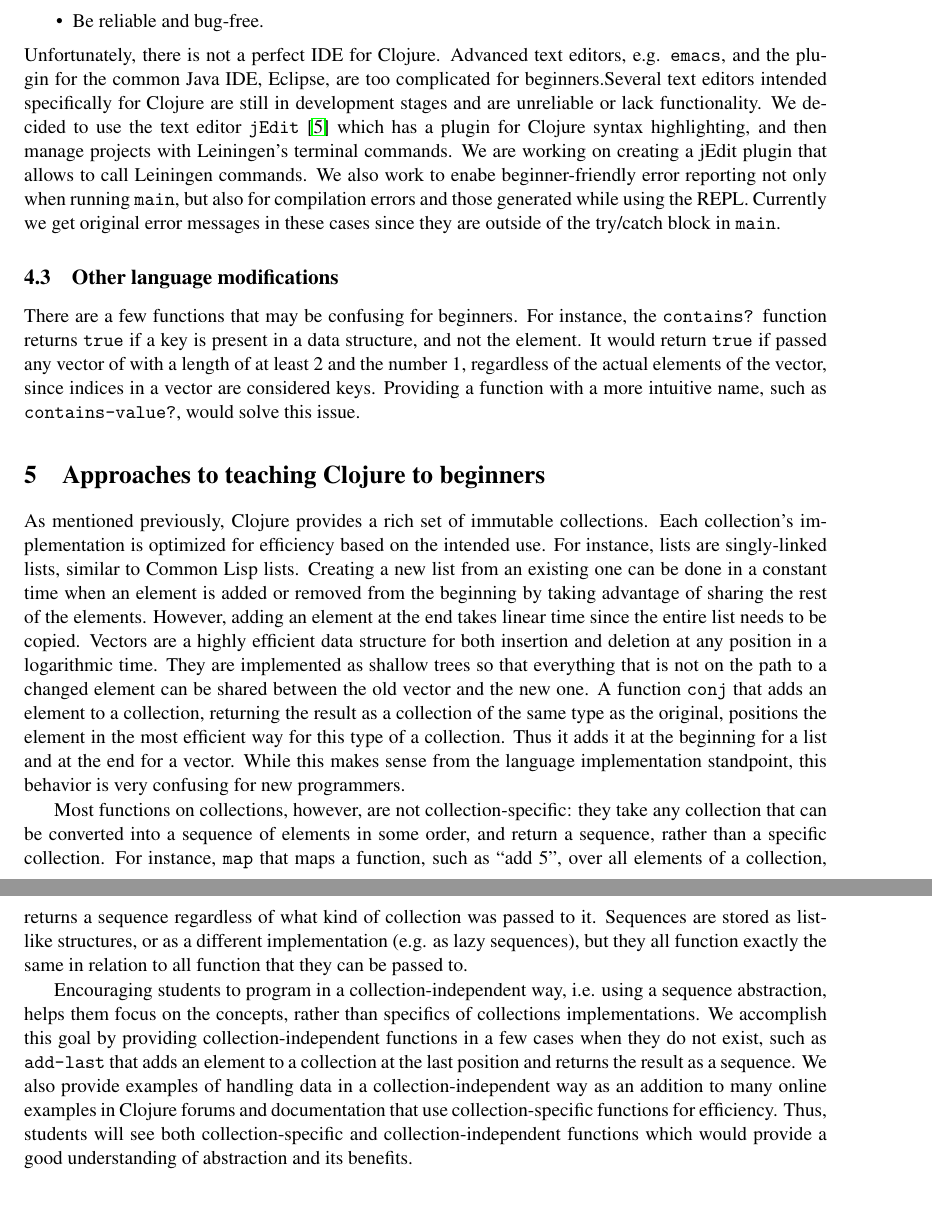
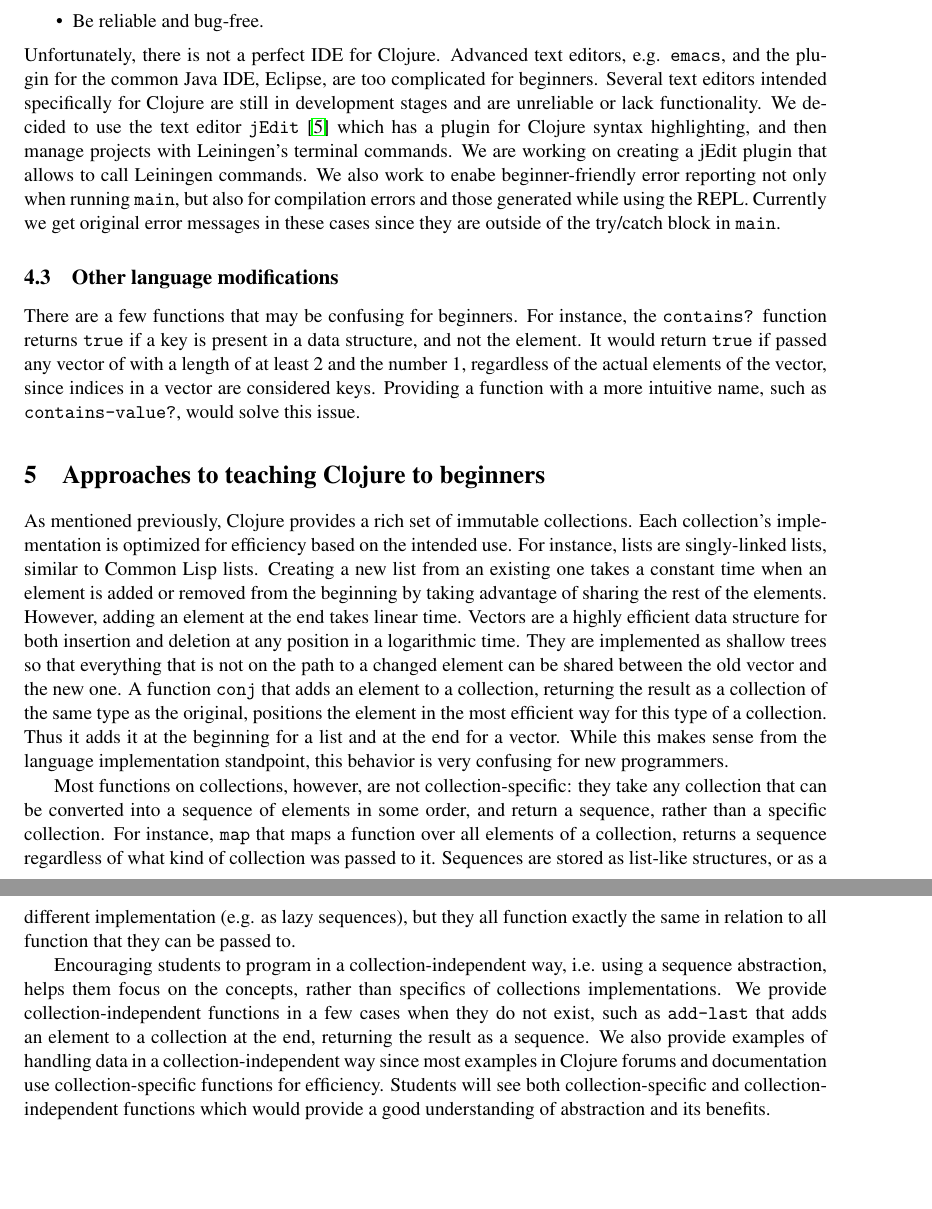
Before and after one commit to elenam/intro-clojure-materials, a LaTeX paper (overview_paper2013/overview_paper.tex): two parts of pages 5 and 6 of 7 before the commit and two parts of pages 5 and 6 of 6 after it, joined at a grey line, cut so that both start at the same text, the shorter picture padded with empty space. Compiled offline with pdfLaTeX; a LaTeX package or settings file that is missing is left out.

Commit message:
down to 6

```diff
--- a/overview_paper2013/overview_paper.tex
+++ b/overview_paper2013/overview_paper.tex
@@ -256,17 +256,19 @@ There are a few functions that may be confusing
 
 \section{Approaches to teaching Clojure to beginners}\label{sec:approaches}
 As mentioned previously, Clojure provides a rich set of immutable collections. Each collection's  implementation  is optimized for efficiency based on the intended use.
-For instance, lists are singly-linked lists, similar to Common Lisp lists. Creating a new list from an existing one can be done in a constant time when an element is added or removed from the beginning by taking advantage of sharing the rest of the elements. %after the one we are adding or removing. %The new list is just a reference to its first element.
-However, adding an element at the end takes linear time since the entire list needs to be copied.
+For instance, lists are singly-linked lists, similar to Common Lisp lists. Creating a new list from an existing one takes a constant time when an element is added or removed from the beginning by taking advantage of sharing the rest of the elements. %after the one we are adding or removing. %The new list is just a reference to its first element.
+However, adding an element at the end takes linear time. %since the entire list needs to be copied.
 Vectors are a highly efficient data structure for both insertion and deletion at any position in a logarithmic time.
 %: $log_{32} N$, where $N$ is the number of elements in the vector.
 They are implemented as shallow trees so that everything that is not on the path to a changed element can be shared between the old vector and the new one.
 % constructed out of it. Hash-maps and sets are also optimized in their own way for efficient creation of modified versions via insertion, deletion, or modification.
 A function {\tt conj} that adds an element to a collection, returning the result as a collection of the same type as the original, positions the element in the most efficient way for this type of a collection. Thus it adds it at the beginning for a list and at the end for a vector. While this makes sense from the language implementation standpoint, this behavior is very confusing for new programmers.
 
-Most functions on collections, however, are not collection-specific: they take any collection that can be converted into a sequence of elements in some order, and return a sequence, rather than a specific collection. For instance, {\tt map} that maps a function, such as ``add 5'', over all elements of a collection, returns a sequence regardless of what kind of collection was passed to it. Sequences are stored as list-like structures, or as a different implementation (e.g. as lazy sequences), but they all function exactly the same in relation to all function that they can be passed to.
+Most functions on collections, however, are not collection-specific: they take any collection that can be converted into a sequence of elements in some order, and return a sequence, rather than a specific collection. For instance, {\tt map} that maps a function
+%, such as ``add 5'',
+over all elements of a collection, returns a sequence regardless of what kind of collection was passed to it. Sequences are stored as list-like structures, or as a different implementation (e.g. as lazy sequences), but they all function exactly the same in relation to all function that they can be passed to.
 
-Encouraging students to program in a collection-independent way, i.e. using a sequence abstraction, helps them focus on the concepts, rather than specifics of collections implementations. We accomplish this goal by providing collection-independent functions in a few cases when they do not exist, such as {\tt add-last} that adds an element to a collection at the last position and returns the result as a sequence. We also provide examples of handling data in a collection-independent way as an addition to many online examples in Clojure forums and documentation that use collection-specific functions for efficiency. Thus, students will see both collection-specific and collection-independent functions which would provide a good understanding of abstraction and its benefits.
+Encouraging students to program in a collection-independent way, i.e. using a sequence abstraction, helps them focus on the concepts, rather than specifics of collections implementations. We provide collection-independent functions in a few cases when they do not exist, such as {\tt add-last} that adds an element to a collection at the end, returning the result as a sequence. We also provide examples of handling data in a collection-independent way since most  examples in Clojure forums and documentation use collection-specific functions for efficiency. Students will see both collection-specific and collection-independent functions which would provide a good understanding of abstraction and its benefits.
 
 %Because the
 
```
Also changed, not shown: overview_paper2013/overview_paper.tex (2 more changed lines).
